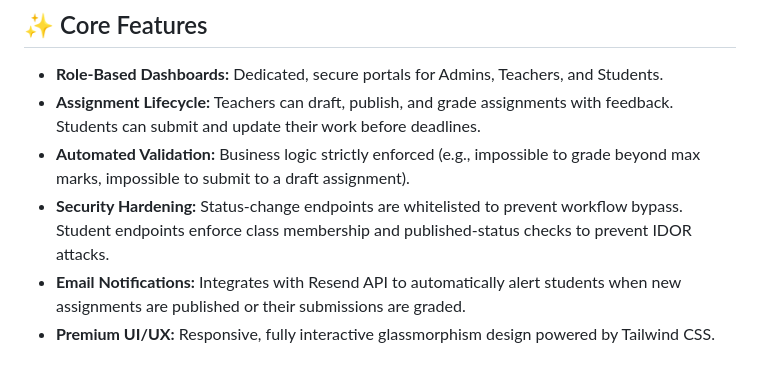
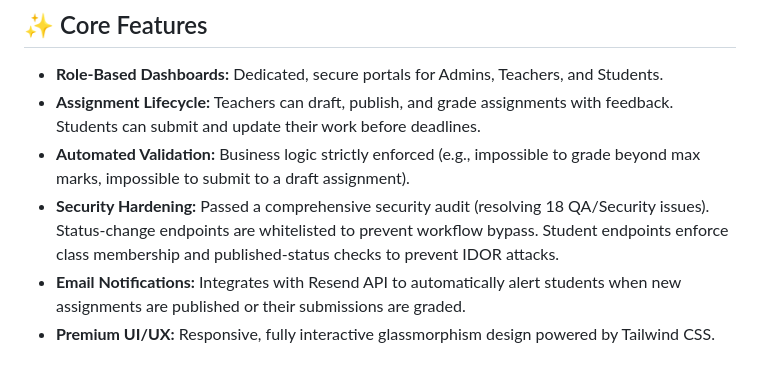
Before and after one commit to rubayetkabirzisan/EduSync-Portal, a Markdown page: README.md, the part around the change. GitHub-like rendering.

Commit message:
docs: update QA Strategy and README to include security audit findings

```diff
--- a/README.md
+++ b/README.md
@@ -17,7 +17,7 @@ It implements strict Role-Based Access Control (RBAC), preventing unauthorized a
 *   **Role-Based Dashboards:** Dedicated, secure portals for Admins, Teachers, and Students.
 *   **Assignment Lifecycle:** Teachers can draft, publish, and grade assignments with feedback. Students can submit and update their work before deadlines.
 *   **Automated Validation:** Business logic strictly enforced (e.g., impossible to grade beyond max marks, impossible to submit to a draft assignment).
-*   **Security Hardening:** Status-change endpoints are whitelisted to prevent workflow bypass. Student endpoints enforce class membership and published-status checks to prevent IDOR attacks.
+*   **Security Hardening:** Passed a comprehensive security audit (resolving 18 QA/Security issues). Status-change endpoints are whitelisted to prevent workflow bypass. Student endpoints enforce class membership and published-status checks to prevent IDOR attacks.
 *   **Email Notifications:** Integrates with Resend API to automatically alert students when new assignments are published or their submissions are graded.
 *   **Premium UI/UX:** Responsive, fully interactive glassmorphism design powered by Tailwind CSS.
 
```
Also changed, not shown: QA_Strategy.md (+10 -0 lines).
